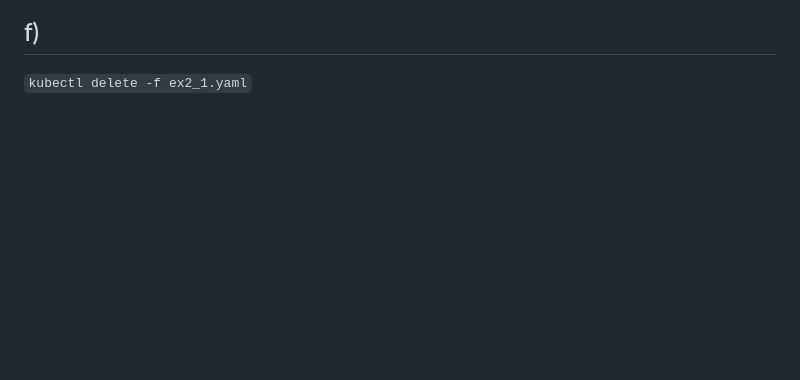
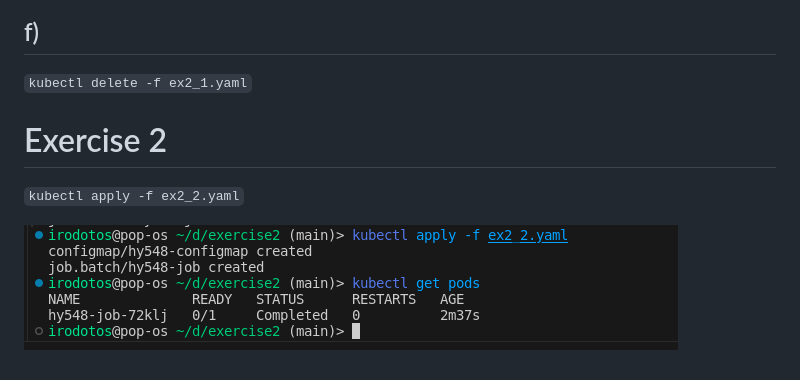
Before and after one commit to irodotos/docker-kubernetes, a Markdown page: exercise2/answer.md, the part around the change. GitHub-like rendering; pictures changed too: exercise2/images/2.png (added); blank space fills up the shorter version.

Commit message:
ex2 of assignment2 completed

```diff
--- a/exercise2/answer.md
+++ b/exercise2/answer.md
@@ -33,3 +33,8 @@ i change it to have welcome to MY NEW NGINX
 
 ## f)
 `kubectl delete -f ex2_1.yaml`
+
+# Exercise 2
+`kubectl apply -f ex2_2.yaml`
+
+![](images/2.png)
```
Also changed, not shown: 2 other files.
